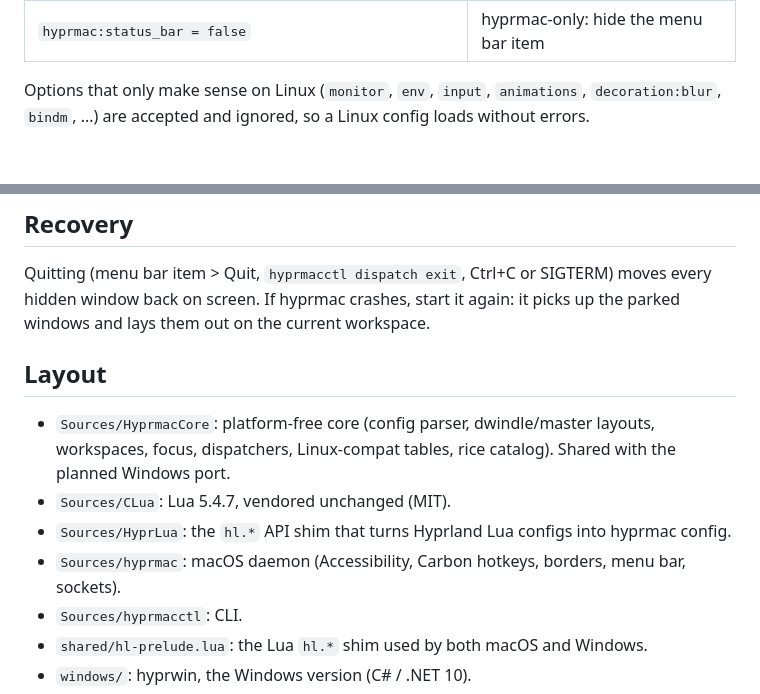
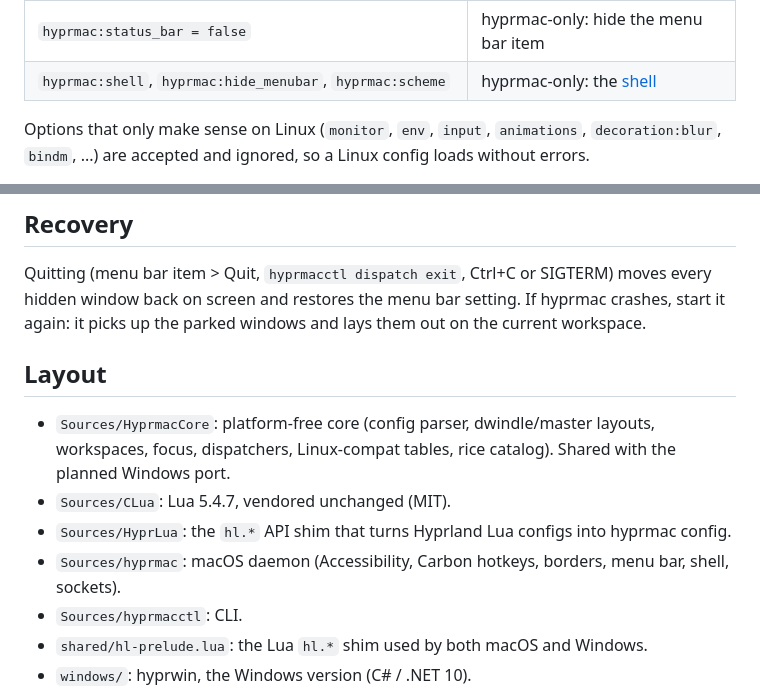
Before and after one commit to Android-Studio-Developer/hyprmac, a Markdown page: README.md, 2 parts joined by grey strips. Drawn GitHub-style; blank space fills up the shorter version.

```diff
--- a/README.md
+++ b/README.md
@@ -65,6 +102,7 @@ Supported:
 | `exec-once`, `exec` | run with `/bin/sh -c`, Homebrew on PATH. Use `open -a App` for GUI apps |
 | `windowrulev2`/`windowrule`: `float`, `tile`, `center`, `fullscreen`, `workspace N [silent]`, `size W H` (px or %) | `class:` matches the app name or bundle id; regex is full-match, case-insensitive |
 | `hyprmac:status_bar = false` | hyprmac-only: hide the menu bar item |
+| `hyprmac:shell`, `hyprmac:hide_menubar`, `hyprmac:scheme` | hyprmac-only: the [shell](#shell) |
 
 Options that only make sense on Linux (`monitor`, `env`, `input`, `animations`, `decoration:blur`,
 `bindm`, ...) are accepted and ignored, so a Linux config loads without errors.
@@ -166,7 +204,7 @@ Example SketchyBar hook: `hyprmacctl listen | while read -r l; do case $l in wor
 ## Recovery
 
 Quitting (menu bar item > Quit, `hyprmacctl dispatch exit`, Ctrl+C or SIGTERM) moves every hidden
-window back on screen. If hyprmac crashes, start it again: it picks up the parked windows and lays
+window back on screen and restores the menu bar setting. If hyprmac crashes, start it again: it picks up the parked windows and lays
 them out on the current workspace.
 
 ## Layout
@@ -175,7 +213,7 @@ them out on the current workspace.
   focus, dispatchers, Linux-compat tables, rice catalog). Shared with the planned Windows port.
 - `Sources/CLua`: Lua 5.4.7, vendored unchanged (MIT).
 - `Sources/HyprLua`: the `hl.*` API shim that turns Hyprland Lua configs into hyprmac config.
-- `Sources/hyprmac`: macOS daemon (Accessibility, Carbon hotkeys, borders, menu bar, sockets).
+- `Sources/hyprmac`: macOS daemon (Accessibility, Carbon hotkeys, borders, menu bar, shell, sockets).
 - `Sources/hyprmacctl`: CLI.
 - `shared/hl-prelude.lua`: the Lua `hl.*` shim used by both macOS and Windows.
 - `windows/`: hyprwin, the Windows version (C# / .NET 10).
```
Also changed, not shown: other parts of README.md (+38 -1 lines), docs/hyprmac-bar.jpg (added), docs/hyprmac-dashboard.jpg (added), docs/hyprmac-session.jpg (added), 11 other files.
